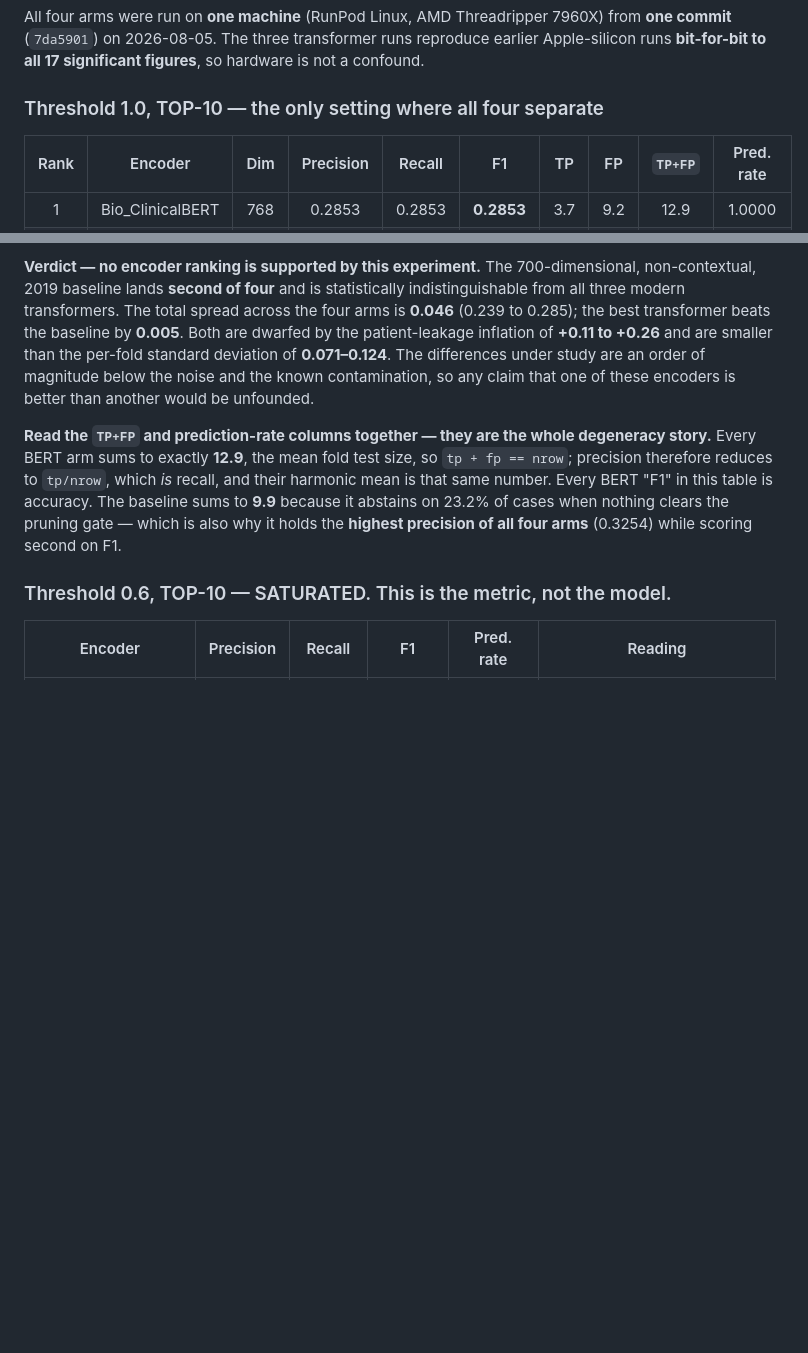
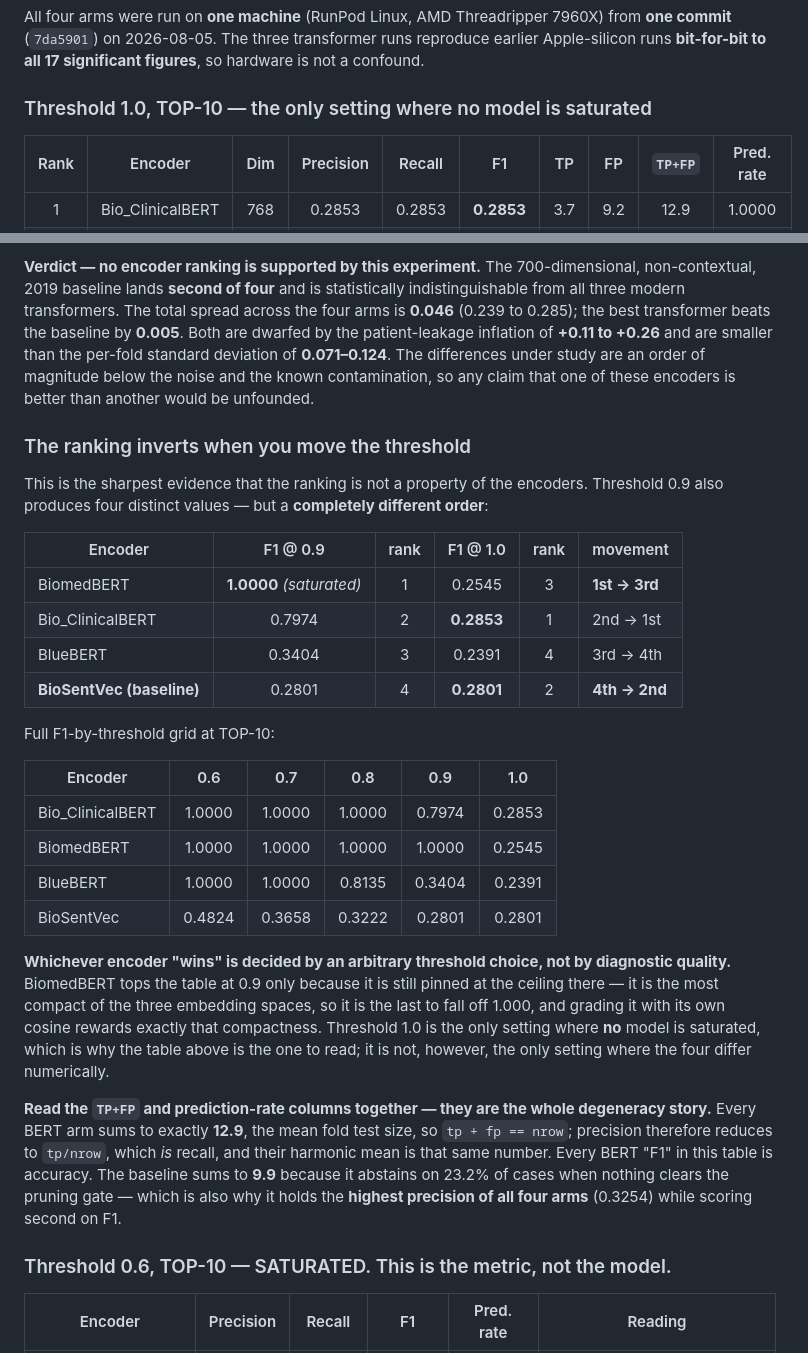
Before and after one commit to jamesEmerson112/AI-CDS-Disease-Diagnosis-Reproduction-Alpha, a Markdown page: README.md, 2 parts joined by grey strips. Drawn GitHub-style; blank space fills up the shorter version.

Commit message:
Correct a false claim, and use what replaces it
The headline table was captioned "the only setting where all four separate".
That is wrong. Threshold 0.9 also produces four distinct values:
BiomedBERT 1.0000, Bio_ClinicalBERT 0.7974, BlueBERT 0.3404, BioSentVec 0.2801.
What is actually true of threshold 1.0 is narrower -- it is the only setting
where NO model is saturated -- and the caption now says that instead.

The correction is worth more than the error cost. At 0.9 the ranking is
COMPLETELY DIFFERENT: BiomedBERT is 1st there and 3rd at 1.0, while BioSentVec
is 4th there and 2nd at 1.0. So the README now carries a rank-inversion table
and the full F1-by-threshold grid, because a ranking that reorders itself when
an arbitrary constant moves is far stronger evidence for "no ranking is
supported" than a small spread at one threshold ever was.

The mechanism is the self-grading defect made visible. BiomedBERT tops the
table at 0.9 only because it is the most compact of the three embedding spaces
and therefore the last to fall off the 1.000 ceiling -- and the grader is the
model's own cosine, so compactness is being rewarded rather than diagnostic
quality.

Numbers verified against the four PerformanceIndex.txt files under results/,
all produced on one machine from 7da5901 on 2026-08-05.

```diff
--- a/README.md
+++ b/README.md
@@ -16,7 +16,7 @@ All four arms were run on **one machine** (RunPod Linux, AMD Threadripper 7960X)
 (`7da5901`) on 2026-08-05. The three transformer runs reproduce earlier Apple-silicon runs
 **bit-for-bit to all 17 significant figures**, so hardware is not a confound.
 
-### Threshold 1.0, TOP-10 — the only setting where all four separate
+### Threshold 1.0, TOP-10 — the only setting where no model is saturated
 
 | Rank | Encoder | Dim | Precision | Recall | F1 | TP | FP | `TP+FP` | Pred. rate |
 |:----:|---------|:---:|:---------:|:------:|:------:|:---:|:---:|:-------:|:----------:|
@@ -35,6 +35,34 @@ the best transformer beats the baseline by **0.005**. Both are dwarfed by the pa
 inflation of **+0.11 to +0.26** and are smaller than the per-fold standard deviation of
 **0.071–0.124**. The differences under study are an order of magnitude below the noise and the known
 contamination, so any claim that one of these encoders is better than another would be unfounded.
+
+### The ranking inverts when you move the threshold
+
+This is the sharpest evidence that the ranking is not a property of the encoders. Threshold 0.9 also
+produces four distinct values — but a **completely different order**:
+
+| Encoder | F1 @ 0.9 | rank | F1 @ 1.0 | rank | movement |
+|---------|:--------:|:----:|:--------:|:----:|----------|
+| BiomedBERT | **1.0000** *(saturated)* | 1 | 0.2545 | 3 | **1st → 3rd** |
+| Bio_ClinicalBERT | 0.7974 | 2 | **0.2853** | 1 | 2nd → 1st |
+| BlueBERT | 0.3404 | 3 | 0.2391 | 4 | 3rd → 4th |
+| **BioSentVec (baseline)** | 0.2801 | 4 | **0.2801** | 2 | **4th → 2nd** |
+
+Full F1-by-threshold grid at TOP-10:
+
+| Encoder | 0.6 | 0.7 | 0.8 | 0.9 | 1.0 |
+|---------|:---:|:---:|:---:|:---:|:---:|
+| Bio_ClinicalBERT | 1.0000 | 1.0000 | 1.0000 | 0.7974 | 0.2853 |
+| BiomedBERT | 1.0000 | 1.0000 | 1.0000 | 1.0000 | 0.2545 |
+| BlueBERT | 1.0000 | 1.0000 | 0.8135 | 0.3404 | 0.2391 |
+| BioSentVec | 0.4824 | 0.3658 | 0.3222 | 0.2801 | 0.2801 |
+
+**Whichever encoder "wins" is decided by an arbitrary threshold choice, not by diagnostic quality.**
+BiomedBERT tops the table at 0.9 only because it is still pinned at the ceiling there — it is the
+most compact of the three embedding spaces, so it is the last to fall off 1.000, and grading it with
+its own cosine rewards exactly that compactness. Threshold 1.0 is the only setting where **no** model
+is saturated, which is why the table above is the one to read; it is not, however, the only setting
+where the four differ numerically.
 
 **Read the `TP+FP` and prediction-rate columns together — they are the whole degeneracy story.**
 Every BERT arm sums to exactly **12.9**, the mean fold test size, so `tp + fp == nrow`; precision
```
